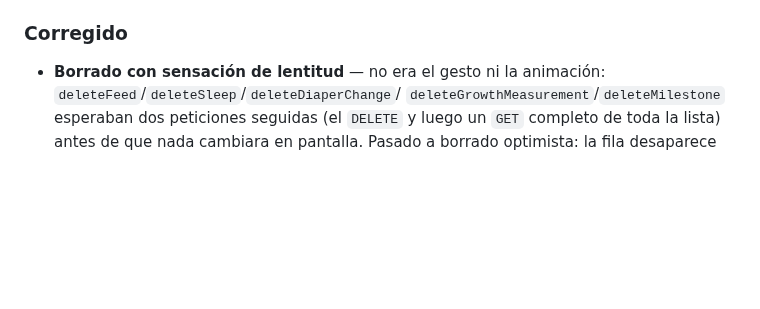
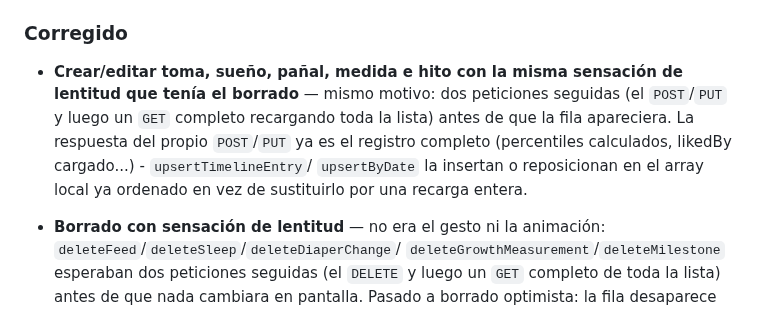
Before and after one commit to OdeiRZ/PequeDex, a Markdown page: CHANGELOG.md, the part around the change. Rendered like a GitHub page; blank space fills up the shorter version.

Commit message:
Documentar la creación/edición rápida

```diff
--- a/CHANGELOG.md
+++ b/CHANGELOG.md
@@ -1081,6 +1081,14 @@ proyecto usa [Versionado Semántico](https://semver.org/lang/es/).
 
 ### Corregido
 
+- **Crear/editar toma, sueño, pañal, medida e hito con la misma
+  sensación de lentitud que tenía el borrado** — mismo motivo: dos
+  peticiones seguidas (el `POST`/`PUT` y luego un `GET` completo
+  recargando toda la lista) antes de que la fila apareciera. La
+  respuesta del propio `POST`/`PUT` ya es el registro completo
+  (percentiles calculados, likedBy cargado...) - `upsertTimelineEntry`/
+  `upsertByDate` la insertan o reposicionan en el array local ya
+  ordenado en vez de sustituirlo por una recarga entera.
 - **Borrado con sensación de lentitud** — no era el gesto ni la
   animación: `deleteFeed`/`deleteSleep`/`deleteDiaperChange`/
   `deleteGrowthMeasurement`/`deleteMilestone` esperaban dos peticiones
```
